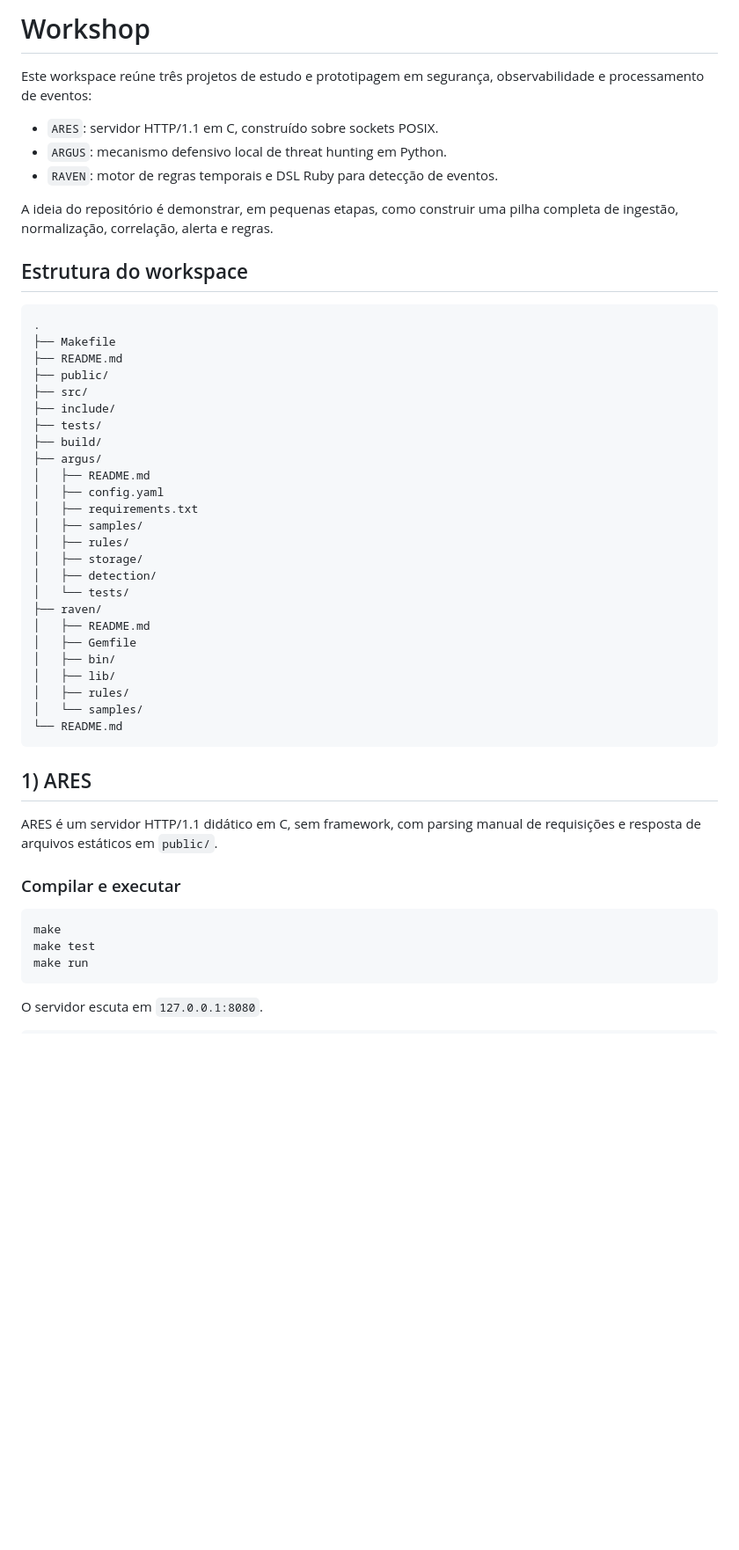
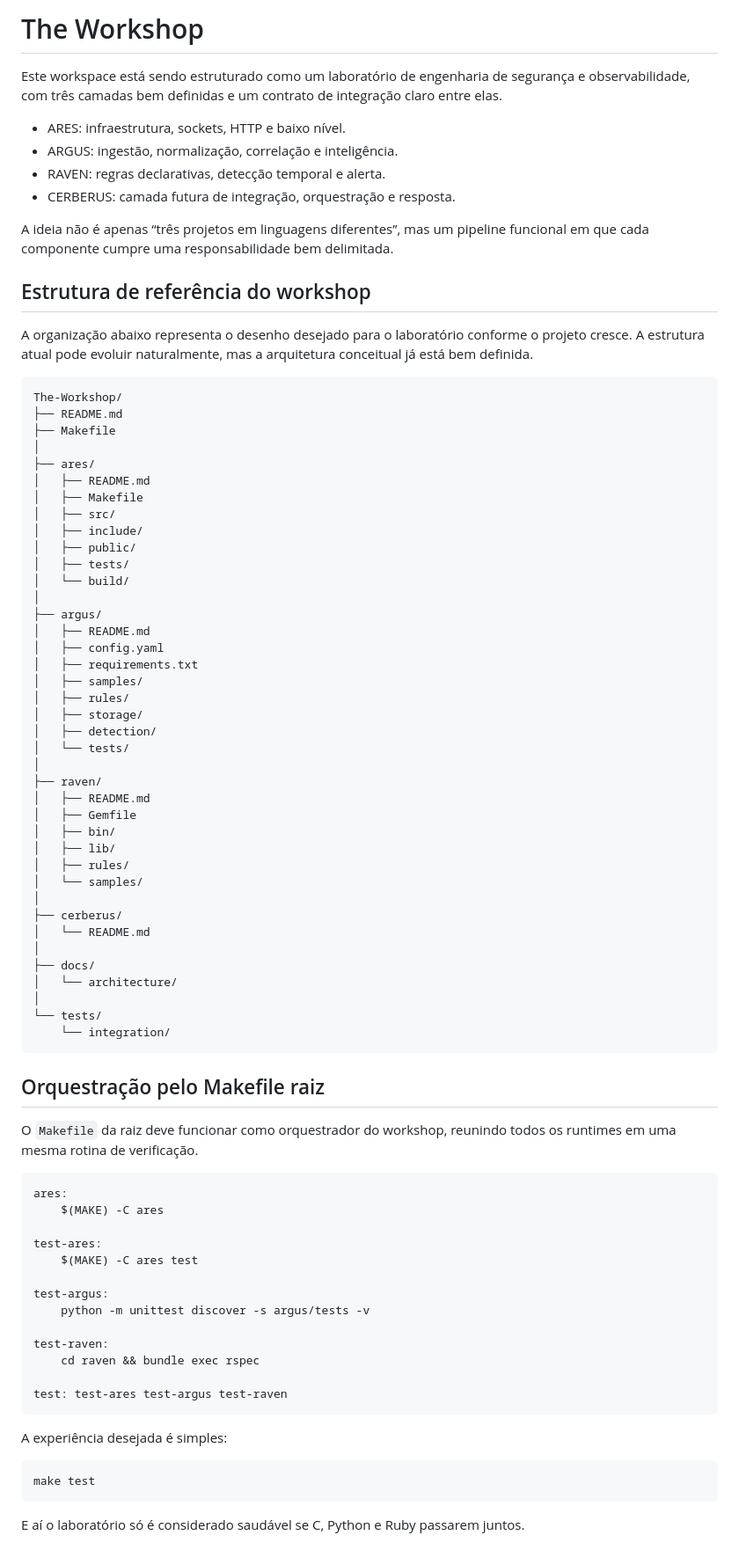
Before and after one commit to whitefoxcybersec-blurp/The-Workshop, a Markdown page: README.md, the part around one of its changes. Shown at 88% size. GitHub-like rendering; blank space fills up the shorter version.

````diff
--- a/README.md
+++ b/README.md
@@ -1,27 +1,38 @@
 
-# Workshop
+# The Workshop
 
-Este workspace reúne três projetos de estudo e prototipagem em segurança,
-observabilidade e processamento de eventos:
+Este workspace está sendo estruturado como um laboratório de engenharia de
+segurança e observabilidade, com três camadas bem definidas e um contrato de
+integração claro entre elas.
 
-- `ARES`: servidor HTTP/1.1 em C, construído sobre sockets POSIX.
-- `ARGUS`: mecanismo defensivo local de threat hunting em Python.
-- `RAVEN`: motor de regras temporais e DSL Ruby para detecção de eventos.
+- ARES: infraestrutura, sockets, HTTP e baixo nível.
+- ARGUS: ingestão, normalização, correlação e inteligência.
+- RAVEN: regras declarativas, detecção temporal e alerta.
+- CERBERUS: camada futura de integração, orquestração e resposta.
 
-A ideia do repositório é demonstrar, em pequenas etapas, como construir uma
-pilha completa de ingestão, normalização, correlação, alerta e regras.
+A ideia não é apenas “três projetos em linguagens diferentes”, mas um pipeline
+funcional em que cada componente cumpre uma responsabilidade bem delimitada.
 
-## Estrutura do workspace
+## Estrutura de referência do workshop
+
+A organização abaixo representa o desenho desejado para o laboratório conforme o
+projeto cresce. A estrutura atual pode evoluir naturalmente, mas a arquitetura
+conceitual já está bem definida.
 
 ```text
-.
+The-Workshop/
+├── README.md
 ├── Makefile
-├── README.md
-├── public/
-├── src/
-├── include/
-├── tests/
-├── build/
+│
+├── ares/
+│   ├── README.md
+│   ├── Makefile
+│   ├── src/
+│   ├── include/
+│   ├── public/
+│   ├── tests/
+│   └── build/
+│
 ├── argus/
 │   ├── README.md
 │   ├── config.yaml
@@ -31,6 +42,7 @@ pilha completa de ingestão, normalização, correlação, alerta e regras.
 │   ├── storage/
 │   ├── detection/
 │   └── tests/
+│
 ├── raven/
 │   ├── README.md
 │   ├── Gemfile
@@ -38,21 +50,43 @@ pilha completa de ingestão, normalização, correlação, alerta e regras.
 │   ├── lib/
 │   ├── rules/
 │   └── samples/
-└── README.md
+│
+├── cerberus/
+│   └── README.md
+│
+├── docs/
+│   └── architecture/
+│
+└── tests/
+    └── integration/
 ```
 
-## 1) ARES
+## Orquestração pelo Makefile raiz
 
-ARES é um servidor HTTP/1.1 didático em C, sem framework, com parsing manual de
-requisições e resposta de arquivos estáticos em `public/`.
+O `Makefile` da raiz deve funcionar como orquestrador do workshop, reunindo todos
+os runtimes em uma mesma rotina de verificação.
 
-### Compilar e executar
+```make
+ares:
+	$(MAKE) -C ares
+
+test-ares:
+	$(MAKE) -C ares test
+
+test-argus:
+	python -m unittest discover -s argus/tests -v
+
+test-raven:
+	cd raven && bundle exec rspec
+
+test: test-ares test-argus test-raven
+```
+
+A experiência desejada é simples:
 
 ```sh
-make
 make test
-make run
 ```
 
-O servidor escuta em `127.0.0.1:8080`.
+E aí o laboratório só é considerado saudável se C, Python e Ruby passarem juntos.
 
````
Also changed, not shown: other parts of README.md (+141 -105 lines).
